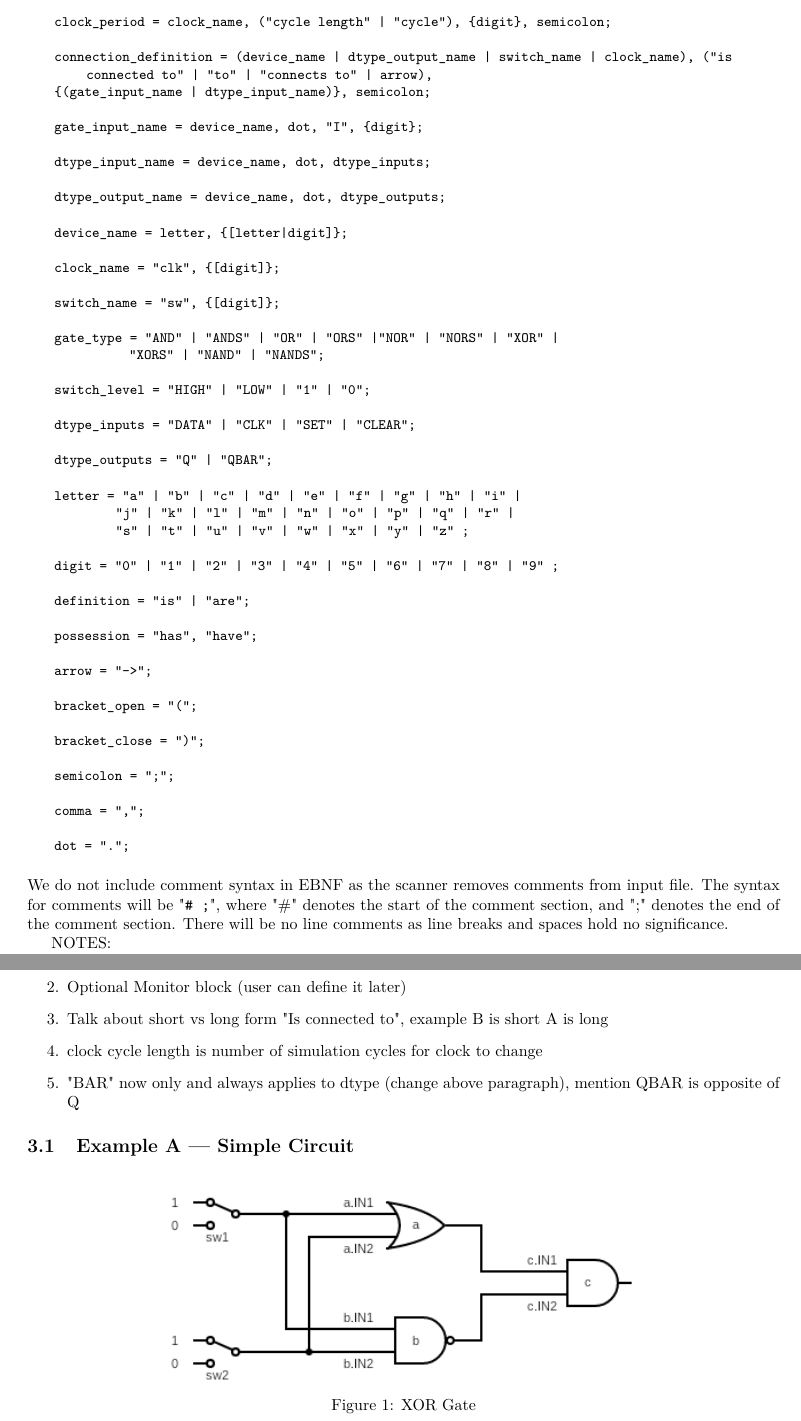
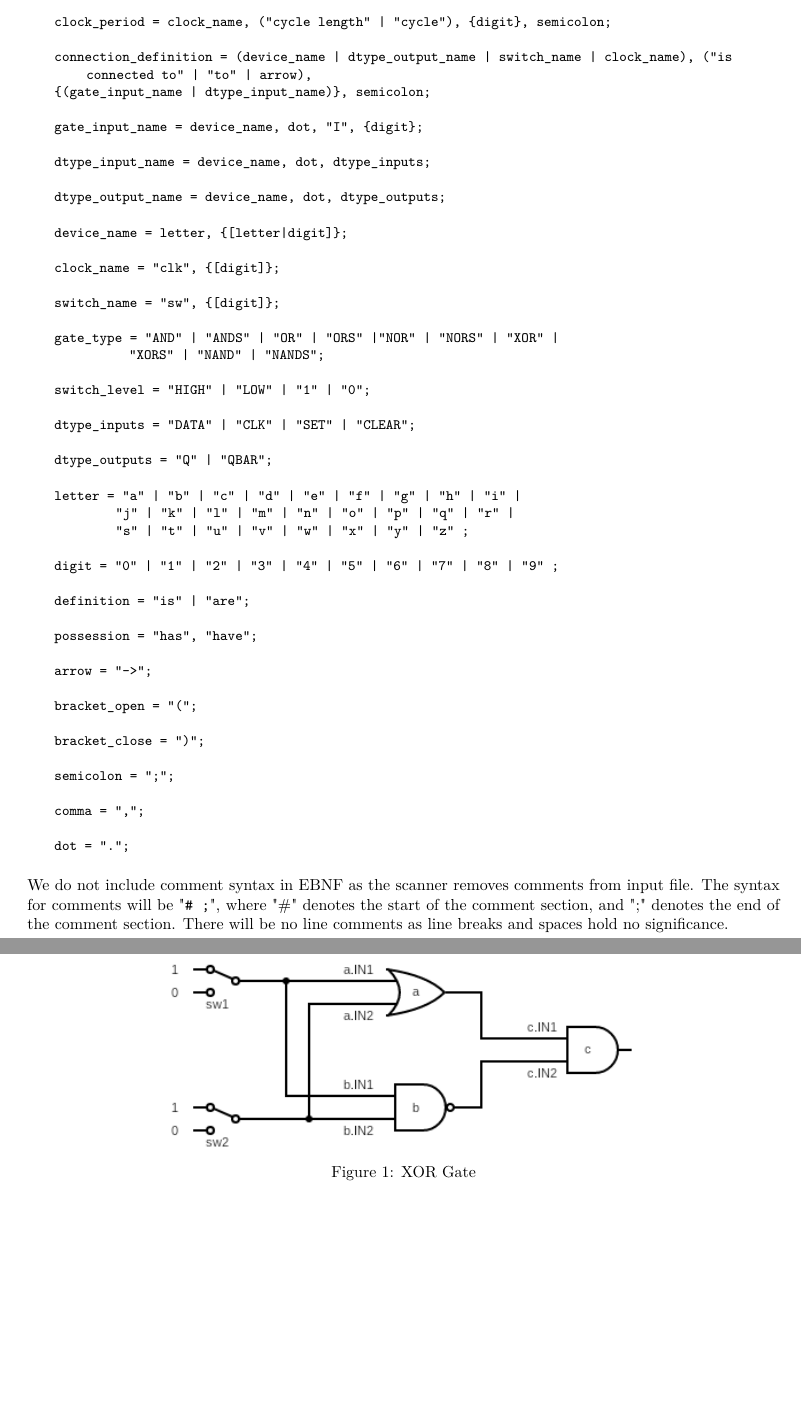
Before and after one commit to yichenhock/GF2, a LaTeX document (report/first_interim_report/first_interim_report.tex): two parts of pages 4 and 5 of 8 before the commit and two parts of pages 4 and 5 of 7 after it, joined at a grey line, cut so that both start at the same text, the shorter picture padded with empty space. Compiled offline with pdfLaTeX.

Commit message:
Report update 2

```diff
--- a/report/first_interim_report/first_interim_report.tex
+++ b/report/first_interim_report/first_interim_report.tex
@@ -118,7 +118,7 @@ In the choosing of the tradeoff between flexibility and complexity, we have give
 
     clock_period = clock_name, ("cycle length" | "cycle"), {digit}, semicolon;
 
-    connection_definition = (device_name | dtype_output_name | switch_name | clock_name), ("is connected to" | "to" | "connects to" | arrow),
+    connection_definition = (device_name | dtype_output_name | switch_name | clock_name), ("is connected to" | "to" | arrow),
     {(gate_input_name | dtype_input_name)}, semicolon;
 
     gate_input_name = device_name, dot, "I", {digit};
@@ -169,17 +169,6 @@ In the choosing of the tradeoff between flexibility and complexity, we have give
 
 \noindent %The word "BAR" following a \verb+device_name+ or \verb+switch_name+ denotes the inverse of the output.
 We do not include comment syntax in EBNF as the scanner removes comments from input file. The syntax for comments will be "\verb+# ;+", where "\#" denotes the start of the comment section, and ";" denotes the end of the comment section. There will be no line comments as line breaks and spaces hold no significance.
-
-
-NOTES:
-\begin{enumerate}
-    \item AND etc can have up to 16 inputs, XOR only 2 inputs
-    \item Optional Monitor block (user can define it later)
-    \item Talk about short vs long form "Is connected to", example B is short A is long
-    \item clock cycle length is number of simulation cycles for clock to change
-    \item "BAR" now only and always applies to dtype (change above paragraph), mention QBAR is opposite of Q
-
-\end{enumerate}
 
 \subsection{Example A --- Simple Circuit}
 %-------SIMPLE CIRCUIT WRITE HERE-------
```
Also changed, not shown: report/first_interim_report/first_interim_report.tex (7 more changed lines).
